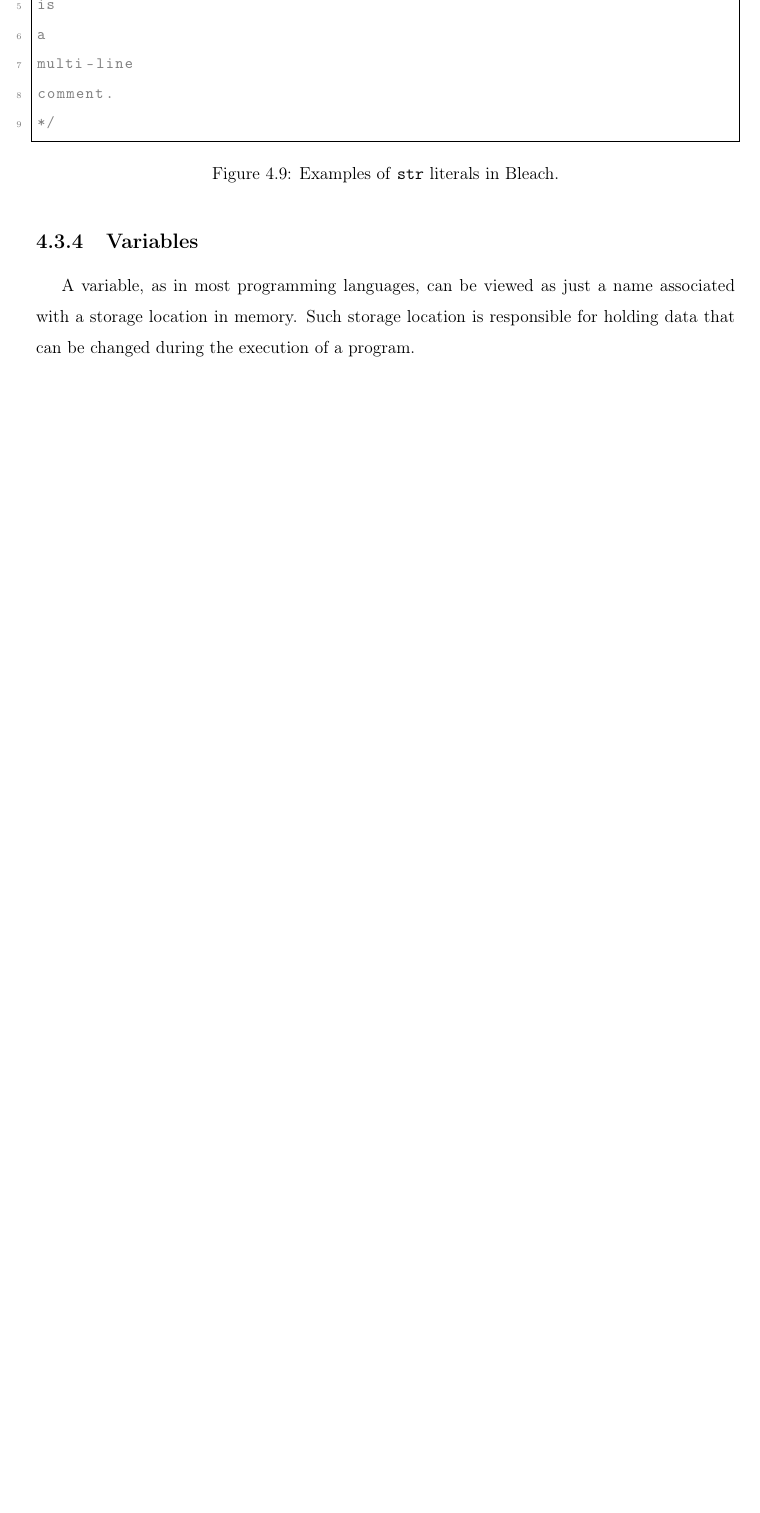
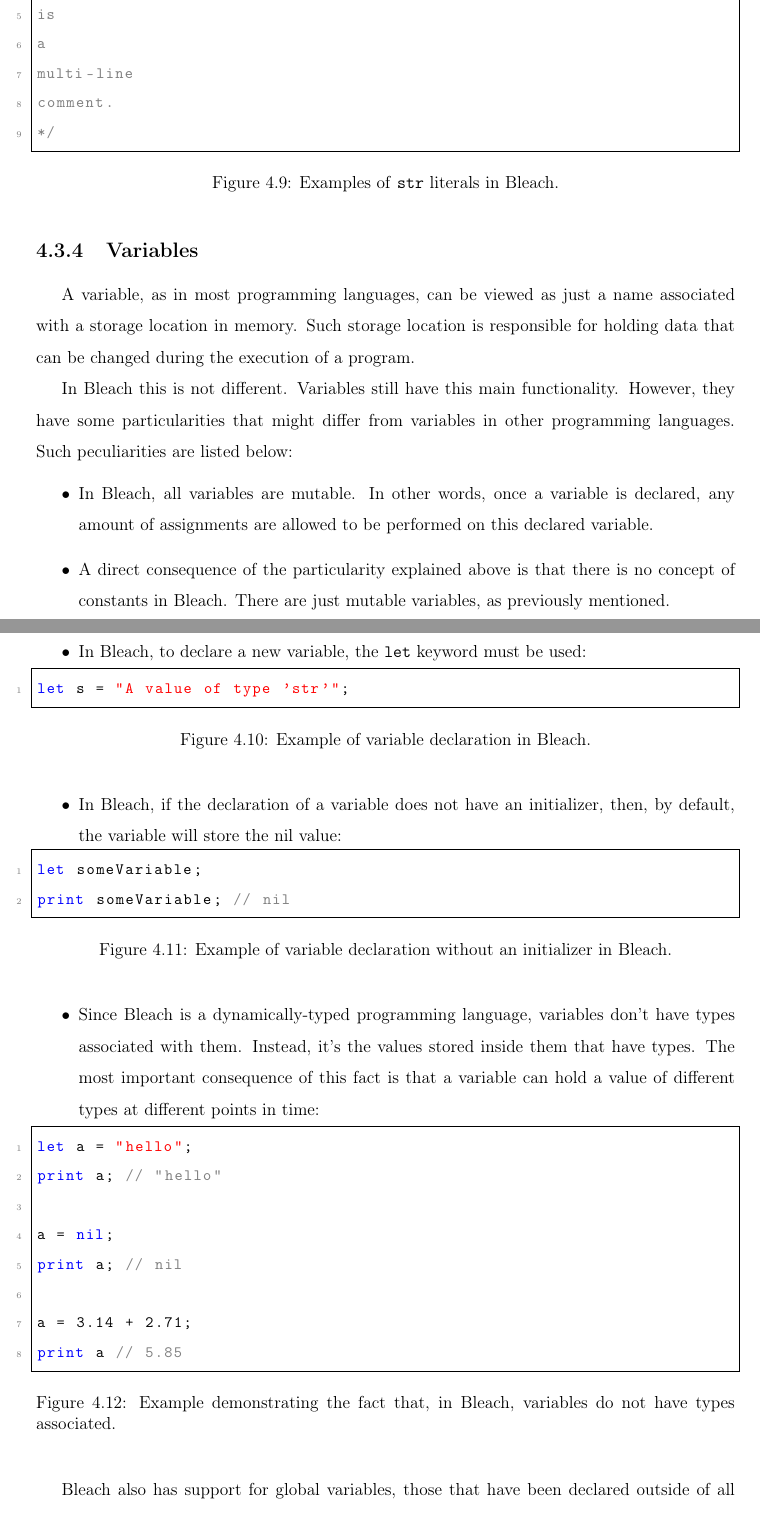
Before and after one commit to vmmc2/Bleach-Thesis, a LaTeX thesis (main.tex, which reads development_II.tex): part of page 35 of 52 before the commit and two parts of pages 35 and 36 of 55 after it, the two joined at a grey line, cut so that both start at the same text, the shorter picture padded with empty space. Compiled offline with pdfLaTeX.

Commit message:
Add changes to the 'development_II.tex' file.

```diff
--- a/development_II.tex
+++ b/development_II.tex
@@ -273,4 +273,46 @@ comment.
 \subsection{Variables}
 A variable, as in most programming languages, can be viewed as just a name associated with a storage location in memory. Such storage location is responsible for holding data that can be changed during the execution of a program.
 
+In Bleach this is not different. Variables still have this main functionality. However, they have some particularities that might differ from variables in other programming languages. Such peculiarities are listed below:
+\begin{itemize}
+    \item In Bleach, all variables are mutable. In other words, once a variable is declared, any amount of assignments are allowed to be performed on this declared variable.
 
+    \item A direct consequence of the particularity explained above is that there is no concept of constants in Bleach. There are just mutable variables, as previously mentioned.
+
+    \item In Bleach, to declare a new variable, the \texttt{let} keyword must be used:
+    \begin{figure}[H]
+        \centering
+        \begin{lstlisting}
+let s = "A value of type 'str'";
+        \end{lstlisting}
+        \caption{Example of variable declaration in Bleach.}
+    \end{figure}
+
+    \item In Bleach, if the declaration of a variable does not have an initializer, then, by default, the variable will store the nil value:
+    \begin{figure}[H]
+        \centering
+        \begin{lstlisting}
+let someVariable;
+print someVariable; // nil
+        \end{lstlisting}
+        \caption{Example of variable declaration without an initializer in Bleach.}
+    \end{figure}
+
+    \item Since Bleach is a dynamically-typed programming language, variables don't have types associated with them. Instead, it's the values stored inside them that have types. The most important consequence of this fact is that a variable can hold a value of different types at different points in time:
+    \begin{figure}[H]
+        \centering
+        \begin{lstlisting}
+let a = "hello";
+print a; // "hello"
+
+a = nil;
+print a; // nil
+
+a = 3.14 + 2.71;
+print a // 5.85
+        \end{lstlisting}
+        \caption{Example demonstrating the fact that, in Bleach, variables do not have types associated.}
+    \end{figure}
+\end{itemize}
+
+Bleach also has support for global variables, those that have been declared outside of all functions, methods or classes, making them accessible from any part of the program's source code. One point that makes Bleach kind of unique is the fact that the programmer is allowed to re-declare a global variable anytime:
@@ -276,0 +327 @@ A variable, as in most programming languages, can be viewed as just a name assoc
+\end{figure}
```
Also changed, not shown: development_II.tex (63 more changed lines).
